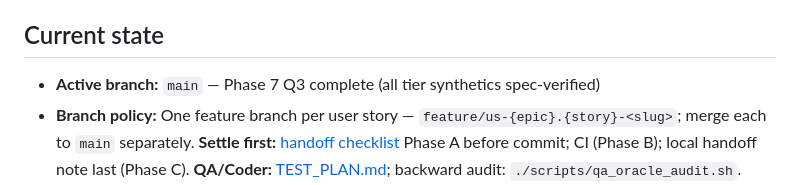
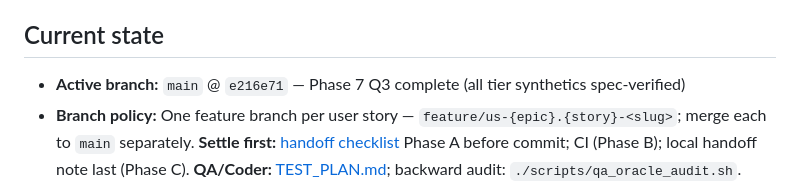
Before and after one commit to pbuckles22/MeowdokuHelper, a Markdown page: AGENT_HANDOFF.md, the part around one of its changes. GitHub-like rendering.

Commit message:
docs: sync AGENT_HANDOFF CI URL and main SHA after Q3 ship

```diff
--- a/AGENT_HANDOFF.md
+++ b/AGENT_HANDOFF.md
@@ -78,7 +78,7 @@ When shipping work: update **PM_PLAN** checkboxes, **doc/PROJECT_STATUS.md**, an
 
 ## Current state
 
-- **Active branch:** `main` — Phase 7 Q3 complete (all tier synthetics spec-verified)
+- **Active branch:** `main` @ `e216e71` — Phase 7 Q3 complete (all tier synthetics spec-verified)
 - **Branch policy:** One feature branch per user story — `feature/us-{epic}.{story}-<slug>`; merge each to `main` separately. **Settle first:** [handoff checklist](.cursor/rules/handoff-checklist.mdc) Phase A before commit; CI (Phase B); local handoff note last (Phase C). **QA/Coder:** [TEST_PLAN.md](TEST_PLAN.md); backward audit: `./scripts/qa_oracle_audit.sh`.
 - **Phases 0–6:** Done (bootstrap through EPIC-6 advanced tiers)
 - **US-6.1–6.3:** Done — T4 Phantom, T5 Crowding, T6 DFS rename (`run_tiers_1_through_6`)
```
Also changed, not shown: other parts of AGENT_HANDOFF.md (+1 -1 lines).
